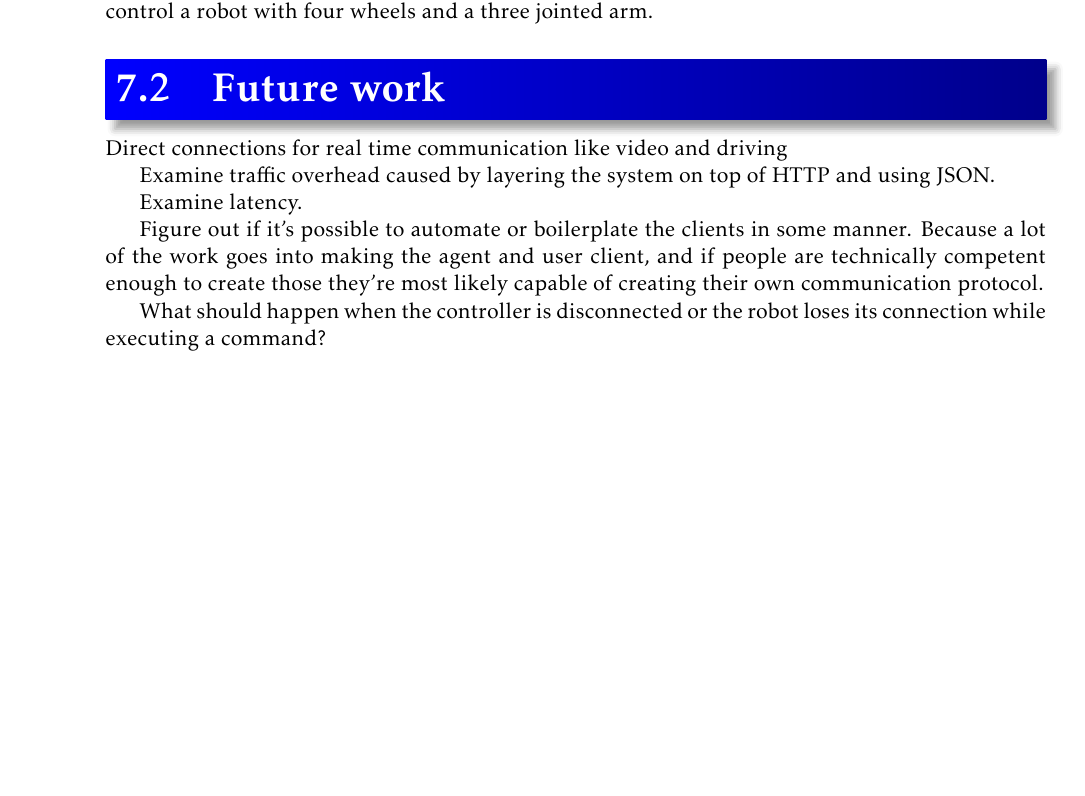
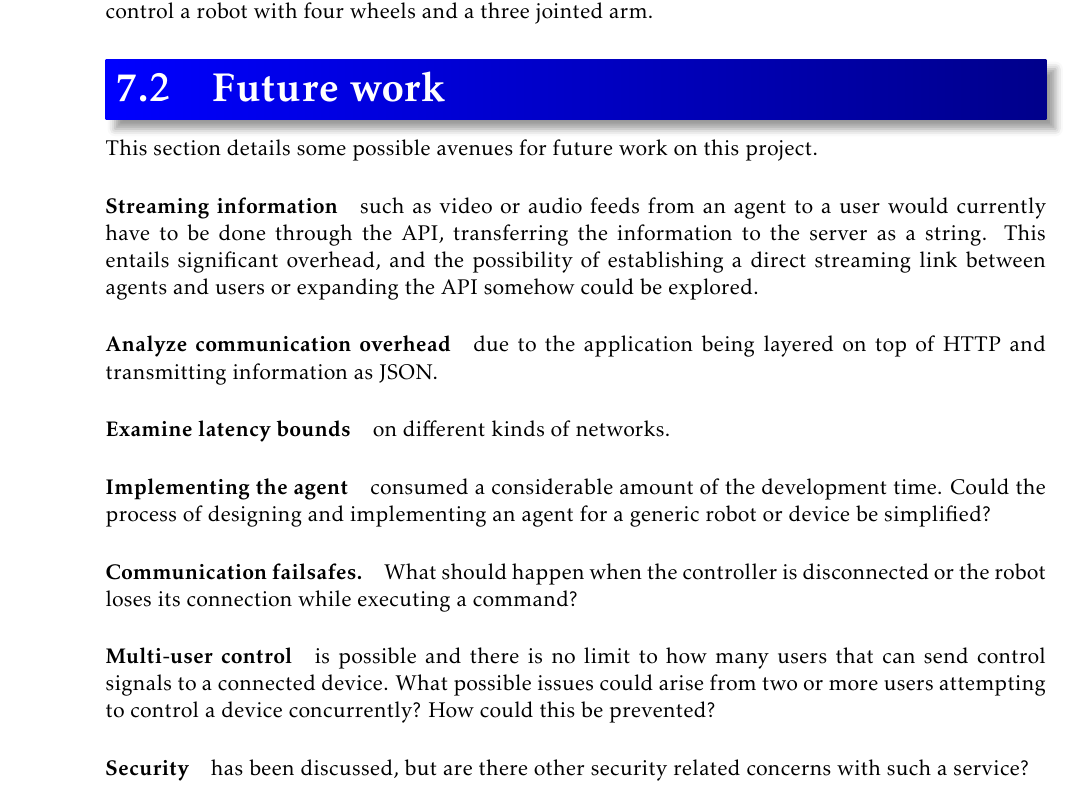
Before and after one commit to tverrkraftig/technical-report, a LaTeX thesis (report.tex, which reads conclusion/future_work.tex): part of page 23 of 24, cut so that both start at the same text, the shorter picture padded with empty space. Compiled offline with pdfLaTeX.

Commit message:
wrote about future works

```diff
--- a/conclusion/future_work.tex
+++ b/conclusion/future_work.tex
@@ -1,10 +1,20 @@
-Direct connections for real time communication like video and driving
+This section details some possible avenues for future work on this project.
 
-Examine traffic overhead caused by layering the system on top of HTTP and using JSON.
+\paragraph{Streaming information} such as video or audio feeds from an agent to a user would currently have to be done through the API, transferring the information to the server as a string.
+This entails significant overhead, and the possibility of establishing a direct streaming link between agents and users or expanding the API somehow could be explored.
 
-Examine latency.
+\paragraph{Analyze communication overhead} due to the application being layered on top of HTTP and transmitting information as JSON.
 
-Figure out if it's possible to automate or boilerplate the clients in some manner.
-Because a lot of the work goes into making the agent and user client, and if people are technically competent enough to create those they're most likely capable of creating their own communication protocol.
+\paragraph{Examine latency bounds} on different kinds of networks.
 
+\paragraph{Implementing the agent} consumed a considerable amount of the development time.
+Could the process of designing and implementing an agent for a generic robot or device be simplified?
+
+\paragraph{Communication failsafes.}
 What should happen when the controller is disconnected or the robot loses its connection while executing a command?
+
+\paragraph{Multi-user control} is possible and there is no limit to how many users that can send control signals to a connected device.
+What possible issues could arise from two or more users attempting to control a device concurrently?
+How could this be prevented?
+
+\paragraph{Security} has been discussed, but are there other security related concerns with such a service?
```
